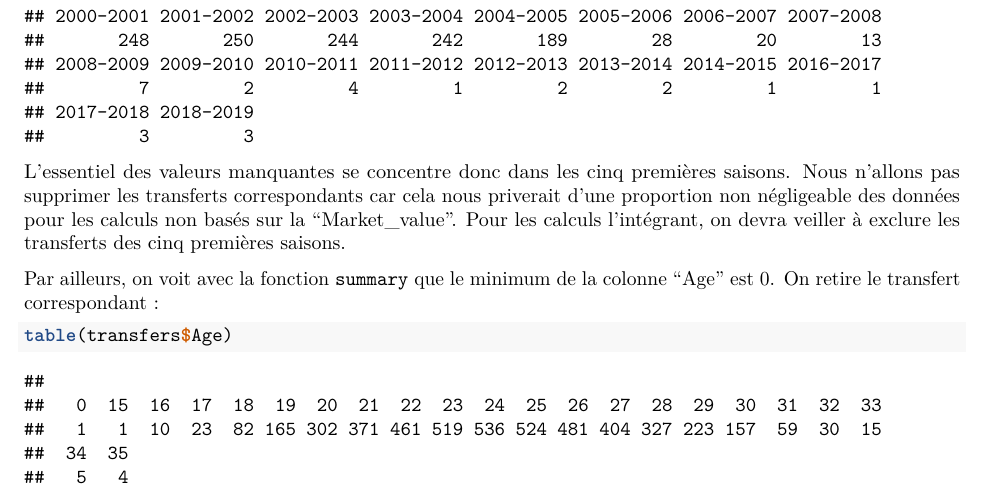
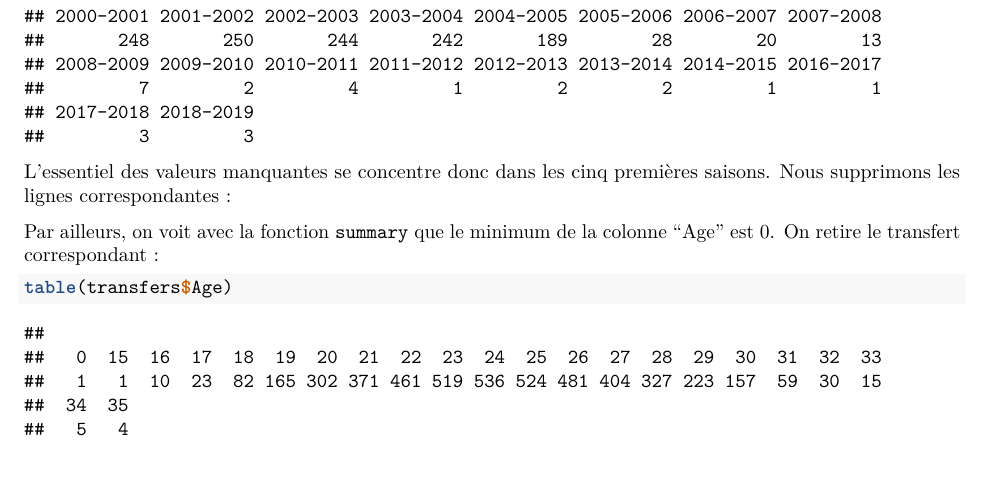
Before and after one commit to clementbrizard/football-transfers, an R Markdown document (code/analyse_exploratoire/analyse_exploratoire.Rmd): part of page 3 of 4, cut so that both start at the same text, the shorter picture padded with empty space. Rendered offline with R 4.5, knitr and Pandoc, then LaTeX, with nearby package versions.

````diff
--- a/code/analyse_exploratoire.Rmd
+++ b/code/analyse_exploratoire/analyse_exploratoire.Rmd
@@ -61,7 +61,13 @@
 na <- transfers[is.na(transfers$Market_value) == T,]
 table(na$Season)
 ```
-L'essentiel des valeurs manquantes se concentre donc dans les cinq premières saisons. Nous n'allons pas supprimer les transferts correspondants car cela nous priverait d'une proportion non négligeable des données pour les calculs non basés sur la "Market_value". Pour les calculs l'intégrant, on devra veiller à exclure les transferts des cinq premières saisons.
+L'essentiel des valeurs manquantes se concentre donc dans les cinq premières saisons. Nous supprimons les lignes correspondantes :
+
+```{r}
+
+```
+
+
 
 Par ailleurs, on voit avec la fonction `summary` que le minimum de la colonne "Age" est 0. On retire le transfert correspondant :
 ```{r}
````
Also changed, not shown: code/analyse_exploratoire.pdf (deleted), code/analyse_exploratoire.tex (deleted), code/analyse_exploratoire/analyse_exploratoire.pdf (added), code/analyse_exploratoire/analyse_exploratoire.Rmd (2 more changed lines), 1 other file.
